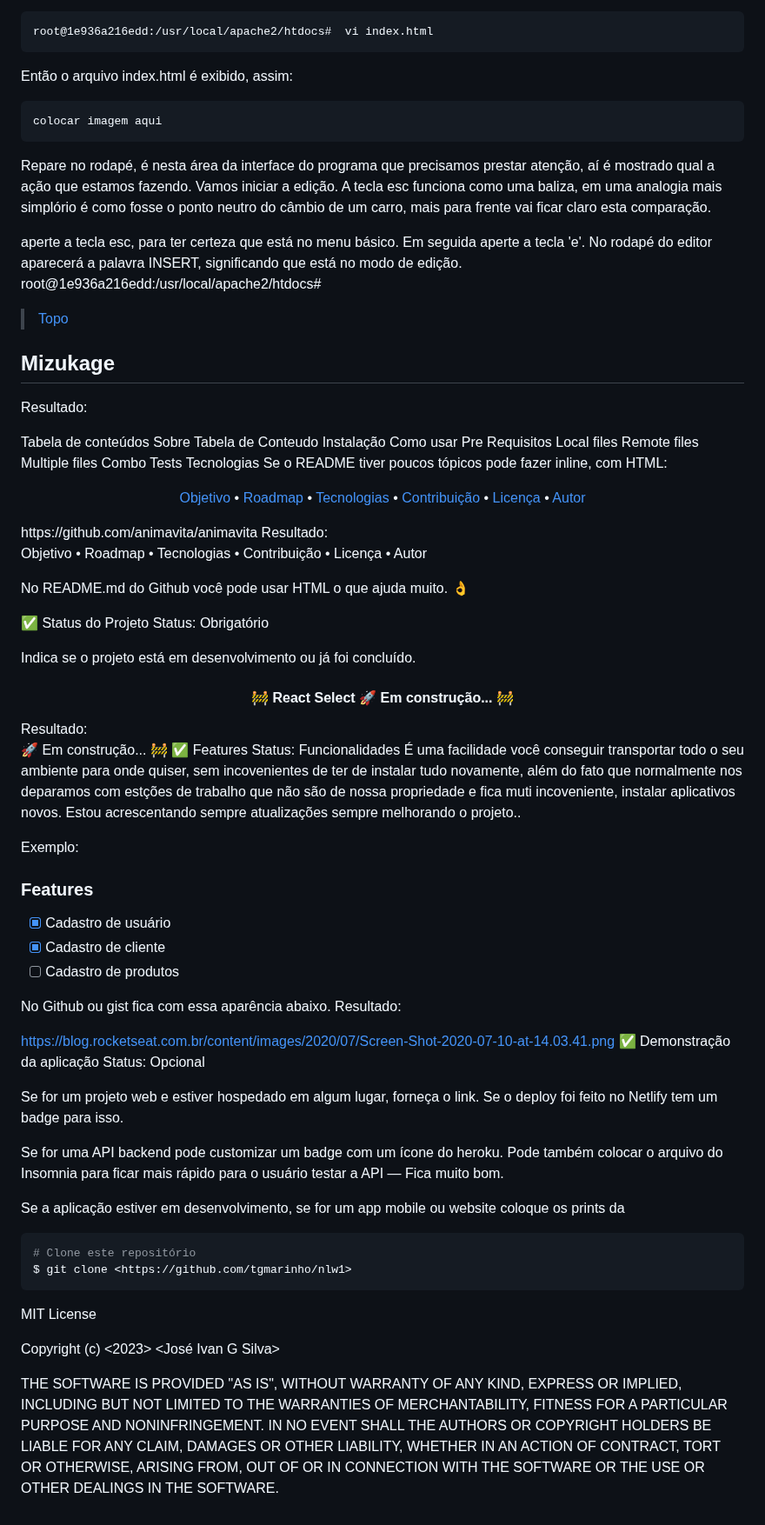
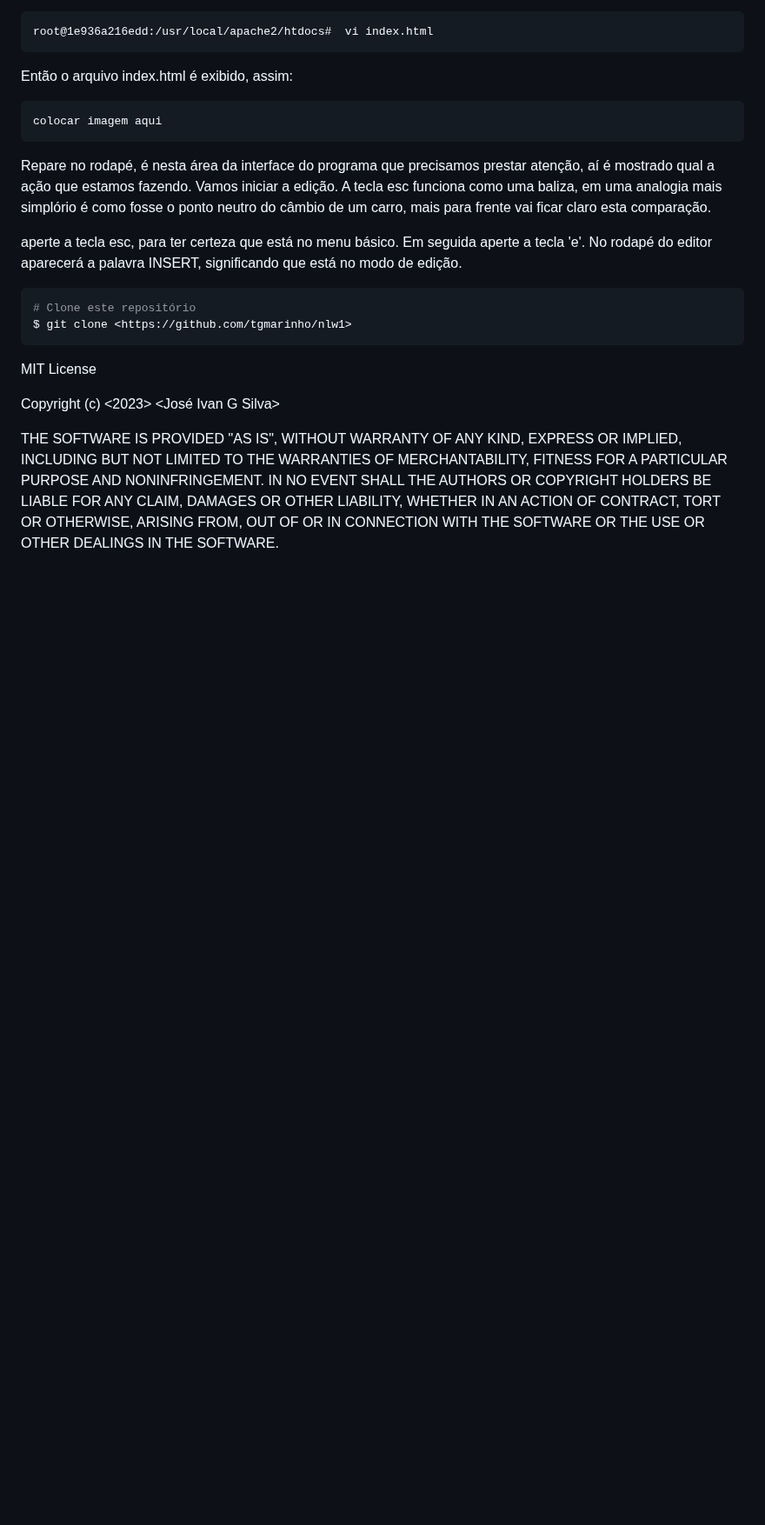
Before and after one commit to joseivangeraldo/html_css, a Markdown page: README.md, the part around the change. Shown at 87% size. Rendered like a GitHub page; blank space fills up the shorter version.

````diff
--- a/README.md
+++ b/README.md
@@ -175,79 +175,6 @@ Repare no rodapé,  é nesta área da interface do programa que precisamos prest
  Vamos iniciar a edição. A tecla esc funciona como uma baliza, em uma analogia mais simplório é como fosse o ponto neutro do câmbio de um carro, mais para frente vai ficar claro esta comparação.
 
 aperte a tecla esc, para ter certeza que está no menu básico. Em seguida aperte a tecla 'e'. No rodapé do editor aparecerá a palavra INSERT, significando que está  no modo de edição.
-root@1e936a216edd:/usr/local/apache2/htdocs#
-
-> [Topo](#ancora)
-
-## Mizukage
-
->
-  Resultado:
-
-Tabela de conteúdos
-Sobre
-Tabela de Conteudo
-Instalação
-Como usar
-Pre Requisitos
-Local files
-Remote files
-Multiple files
-Combo
-Tests
-Tecnologias
-Se o README tiver poucos tópicos pode fazer inline, com HTML:
-
-<p align="center">
- <a href="#objetivo">Objetivo</a> •
- <a href="#roadmap">Roadmap</a> •
- <a href="#tecnologias">Tecnologias</a> •
- <a href="#contribuicao">Contribuição</a> •
- <a href="#licenc-a">Licença</a> •
- <a href="#autor">Autor</a>
-</p>
-https://github.com/animavita/animavita
-Resultado:
-
-Objetivo • Roadmap • Tecnologias • Contribuição • Licença • Autor
-
-No README.md do Github você pode usar HTML o que ajuda muito. 👌
-
-✅ Status do Projeto
-Status: Obrigatório
-
-Indica se o projeto está em desenvolvimento ou já foi concluído.
-
-<h4 align="center">
-	🚧  React Select 🚀 Em construção...  🚧
-</h4>
-Resultado:
-
-🚀 Em construção... 🚧
-✅ Features
-Status: Funcionalidades
-É uma facilidade você conseguir transportar todo o seu ambiente para onde quiser, sem incovenientes de ter de instalar tudo novamente, além do fato que normalmente nos deparamos com estções de trabalho que não são de nossa propriedade e fica muti incoveniente, instalar aplicativos novos.
-Estou acrescentando sempre atualizações sempre melhorando o projeto..
-
-Exemplo:
-
-### Features
-
-- [x] Cadastro de usuário
-- [x] Cadastro de cliente
-- [ ] Cadastro de produtos
-
-No Github ou gist fica com essa aparência abaixo. Resultado:
-
-https://blog.rocketseat.com.br/content/images/2020/07/Screen-Shot-2020-07-10-at-14.03.41.png
-✅ Demonstração da aplicação
-Status: Opcional
-
-Se for um projeto web e estiver hospedado em algum lugar, forneça o link. Se o deploy foi feito no Netlify tem um badge para isso.
-
-Se for uma API backend pode customizar um badge com um ícone do heroku. Pode também colocar o arquivo do Insomnia para ficar mais rápido para o usuário testar a API — Fica muito bom.
-
-Se a aplicação estiver em desenvolvimento, se for um app mobile ou website coloque os prints da
 
 ```bash
 # Clone este repositório
````
